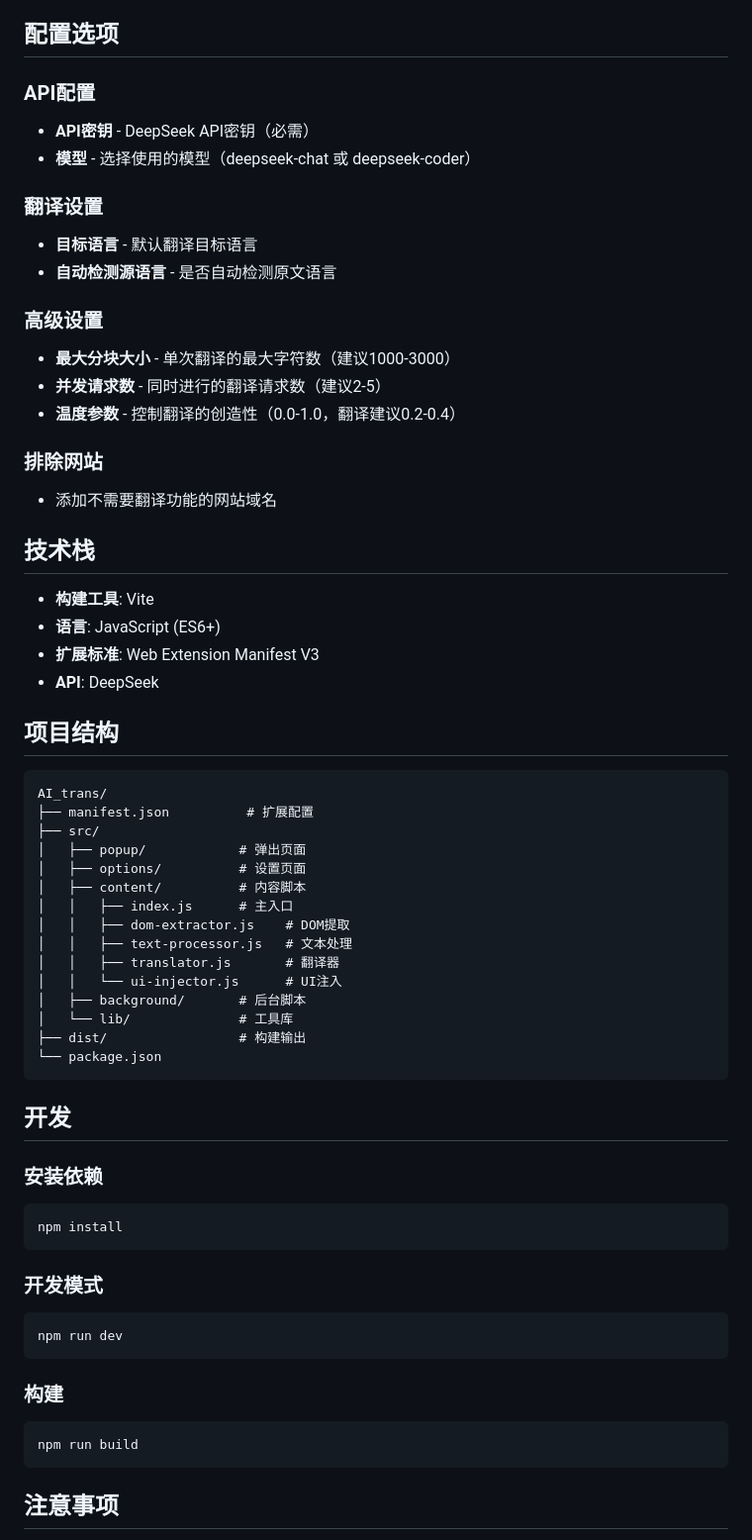
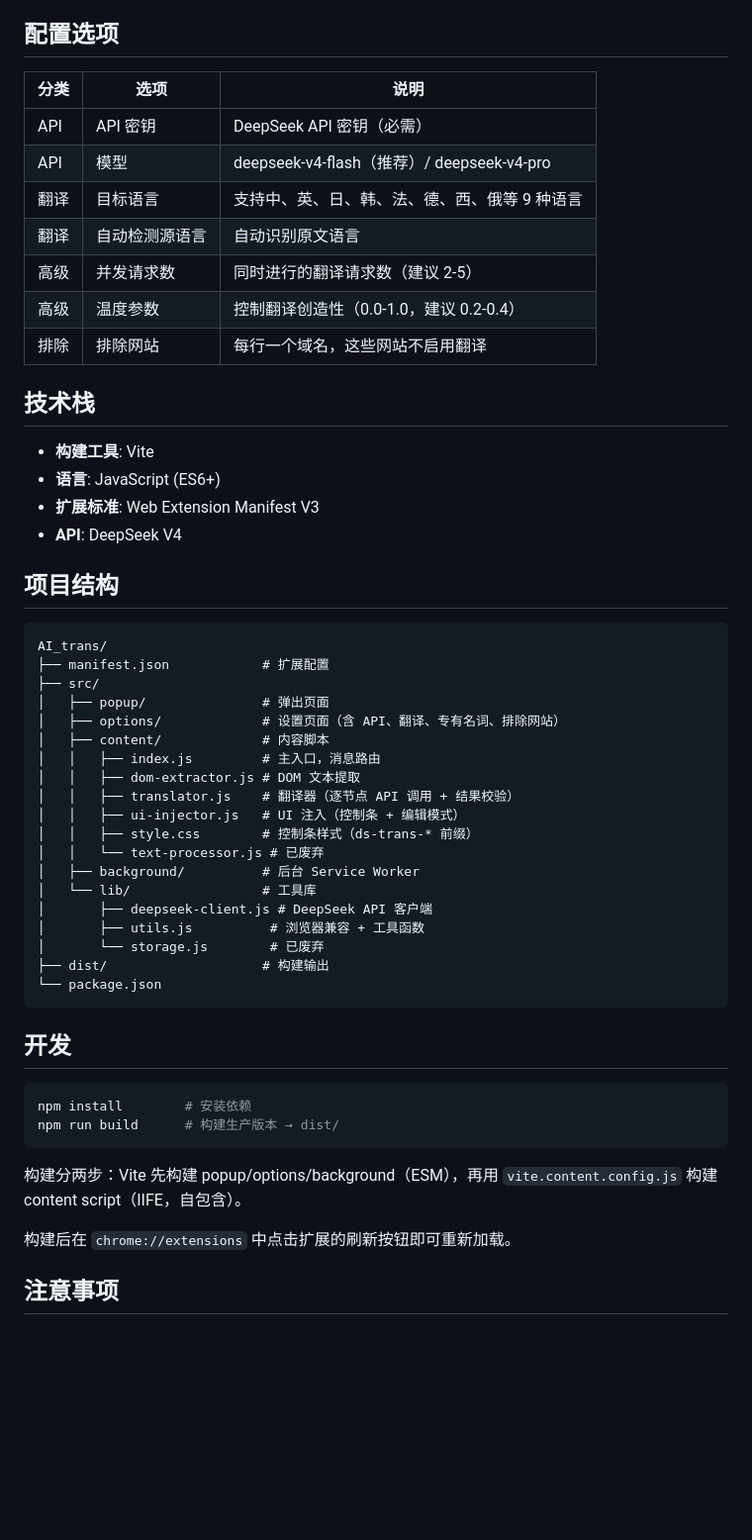
Before and after one commit to teacupyu-glitch/my-AI-project, a Markdown page: README.md, the part around one of its changes. Shown at 99% size. GitHub-like rendering; blank space fills up the shorter version.

````diff
--- a/README.md
+++ b/README.md
@@ -63,65 +54,57 @@ npm run build
 
 ## 配置选项
 
-### API配置
-- **API密钥** - DeepSeek API密钥（必需）
-- **模型** - 选择使用的模型（deepseek-chat 或 deepseek-coder）
-
-### 翻译设置
-- **目标语言** - 默认翻译目标语言
-- **自动检测源语言** - 是否自动检测原文语言
-
-### 高级设置
-- **最大分块大小** - 单次翻译的最大字符数（建议1000-3000）
-- **并发请求数** - 同时进行的翻译请求数（建议2-5）
-- **温度参数** - 控制翻译的创造性（0.0-1.0，翻译建议0.2-0.4）
-
-### 排除网站
-- 添加不需要翻译功能的网站域名
+| 分类 | 选项 | 说明 |
+|------|------|------|
+| API | API 密钥 | DeepSeek API 密钥（必需） |
+| API | 模型 | deepseek-v4-flash（推荐）/ deepseek-v4-pro |
+| 翻译 | 目标语言 | 支持中、英、日、韩、法、德、西、俄等 9 种语言 |
+| 翻译 | 自动检测源语言 | 自动识别原文语言 |
+| 高级 | 并发请求数 | 同时进行的翻译请求数（建议 2-5） |
+| 高级 | 温度参数 | 控制翻译创造性（0.0-1.0，建议 0.2-0.4） |
+| 排除 | 排除网站 | 每行一个域名，这些网站不启用翻译 |
 
 ## 技术栈
 
 - **构建工具**: Vite
 - **语言**: JavaScript (ES6+)
 - **扩展标准**: Web Extension Manifest V3
-- **API**: DeepSeek
+- **API**: DeepSeek V4
 
 ## 项目结构
 
 ```
 AI_trans/
-├── manifest.json          # 扩展配置
+├── manifest.json            # 扩展配置
 ├── src/
-│   ├── popup/            # 弹出页面
-│   ├── options/          # 设置页面
-│   ├── content/          # 内容脚本
-│   │   ├── index.js      # 主入口
-│   │   ├── dom-extractor.js    # DOM提取
-│   │   ├── text-processor.js   # 文本处理
-│   │   ├── translator.js       # 翻译器
-│   │   └── ui-injector.js      # UI注入
-│   ├── background/       # 后台脚本
-│   └── lib/              # 工具库
-├── dist/                 # 构建输出
+│   ├── popup/               # 弹出页面
+│   ├── options/             # 设置页面（含 API、翻译、专有名词、排除网站）
+│   ├── content/             # 内容脚本
+│   │   ├── index.js         # 主入口，消息路由
+│   │   ├── dom-extractor.js # DOM 文本提取
+│   │   ├── translator.js    # 翻译器（逐节点 API 调用 + 结果校验）
+│   │   ├── ui-injector.js   # UI 注入（控制条 + 编辑模式）
+│   │   ├── style.css        # 控制条样式（ds-trans-* 前缀）
+│   │   └── text-processor.js # 已废弃
+│   ├── background/          # 后台 Service Worker
+│   └── lib/                 # 工具库
+│       ├── deepseek-client.js # DeepSeek API 客户端
+│       ├── utils.js          # 浏览器兼容 + 工具函数
+│       └── storage.js        # 已废弃
+├── dist/                    # 构建输出
 └── package.json
 ```
 
 ## 开发
 
-### 安装依赖
 ```bash
-npm install
+npm install        # 安装依赖
+npm run build      # 构建生产版本 → dist/
 ```
 
-### 开发模式
-```bash
-npm run dev
-```
+构建分两步：Vite 先构建 popup/options/background（ESM），再用 `vite.content.config.js` 构建 content script（IIFE，自包含）。
 
-### 构建
-```bash
-npm run build
-```
+构建后在 `chrome://extensions` 中点击扩展的刷新按钮即可重新加载。
 
 ## 注意事项
 
````
Also changed, not shown: other parts of README.md (+32 -63 lines).
